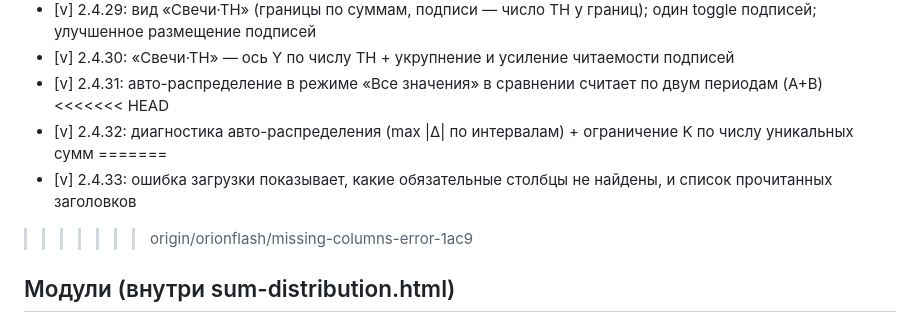
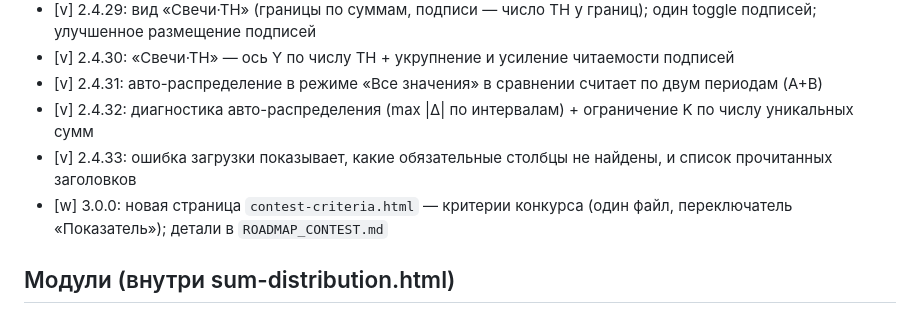
Before and after one commit to OrionFLASH/RESURCE_PANEL_HTML_WORK, a Markdown page: ROADMAP.md, the part around the change. GitHub-like rendering.

```diff
--- a/ROADMAP.md
+++ b/ROADMAP.md
@@ -72,11 +72,9 @@
 - [v] 2.4.29: вид «Свечи·ТН» (границы по суммам, подписи — число ТН у границ); один toggle подписей; улучшенное размещение подписей
 - [v] 2.4.30: «Свечи·ТН» — ось Y по числу ТН + укрупнение и усиление читаемости подписей
 - [v] 2.4.31: авто-распределение в режиме «Все значения» в сравнении считает по двум периодам (A+B)
-<<<<<<< HEAD
 - [v] 2.4.32: диагностика авто-распределения (max |Δ| по интервалам) + ограничение K по числу уникальных сумм
-=======
 - [v] 2.4.33: ошибка загрузки показывает, какие обязательные столбцы не найдены, и список прочитанных заголовков
->>>>>>> origin/orionflash/missing-columns-error-1ac9
+- [w] 3.0.0: новая страница `contest-criteria.html` — критерии конкурса (один файл, переключатель «Показатель»); детали в `ROADMAP_CONTEST.md`
 
 ## Модули (внутри sum-distribution.html)
 
```
Also changed, not shown: README.md (+13 -0 lines), ROADMAP_CONTEST.md (added, +34 -0 lines).
